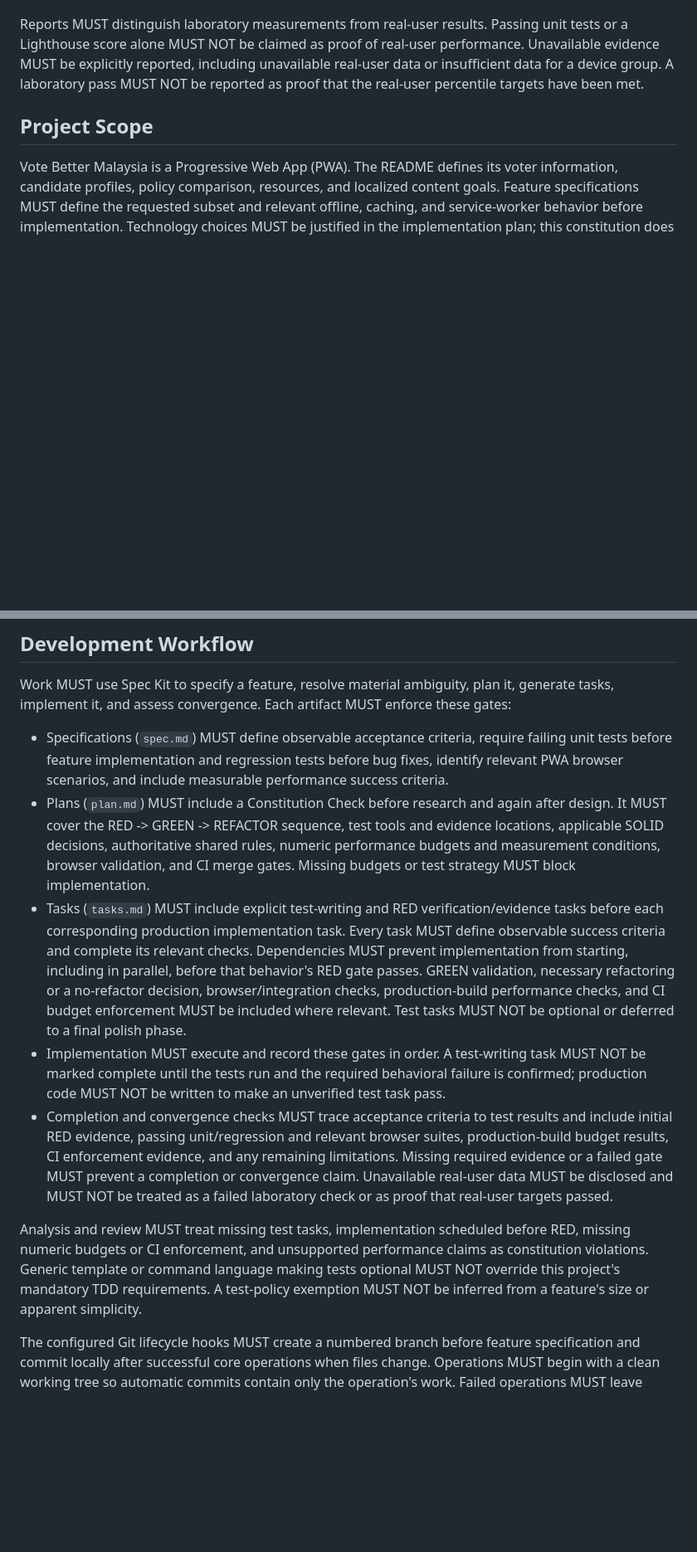
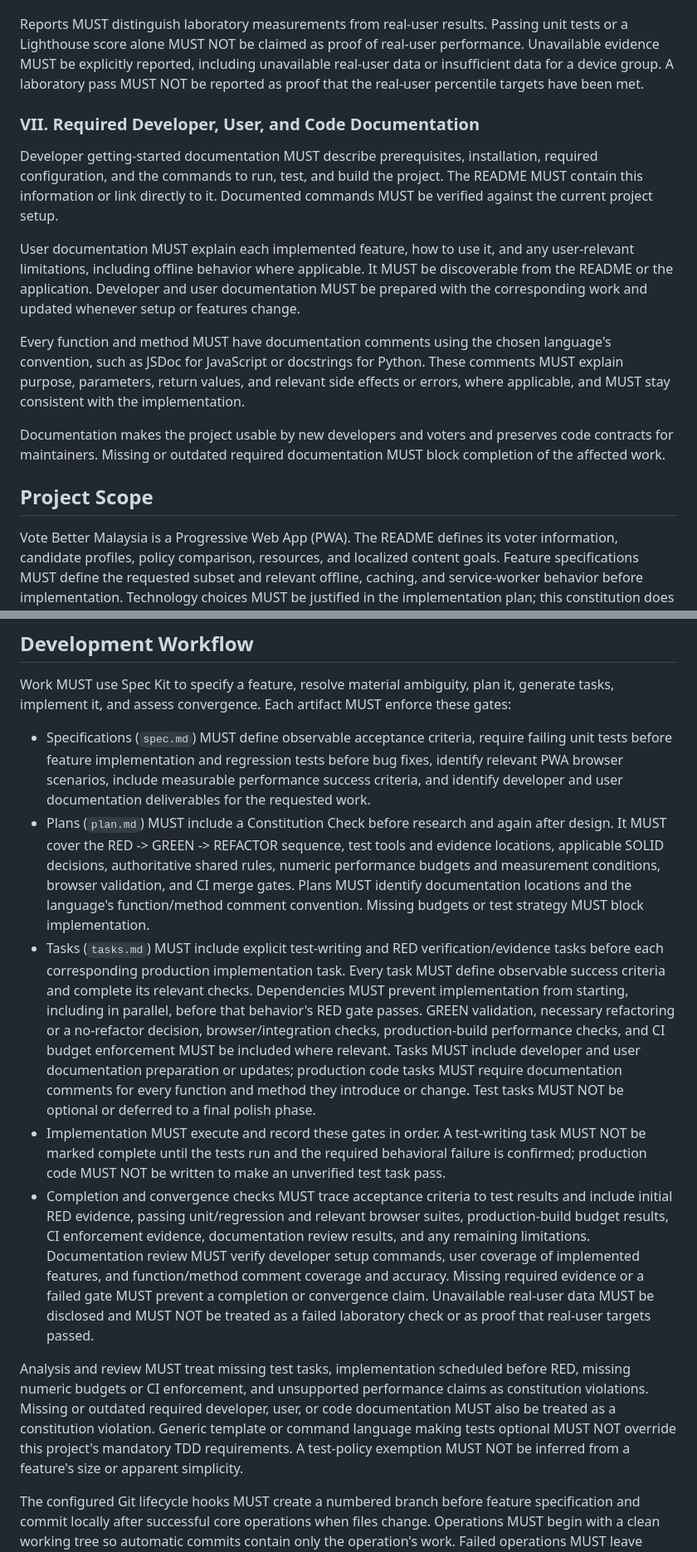
Before and after one commit to eaglecheow/vote-better-malaysia, a Markdown page: .specify/memory/constitution.md, 2 parts joined by grey strips. Shown at 83% size. Drawn GitHub-style; blank space fills up the shorter version.

Commit message:
[Spec Kit] Add project constitution

```diff
--- a/.specify/memory/constitution.md
+++ b/.specify/memory/constitution.md
@@ -101,6 +101,27 @@ Unavailable evidence MUST be explicitly reported, including unavailable real-use
 or insufficient data for a device group. A laboratory pass MUST NOT be reported as proof
 that the real-user percentile targets have been met.
 
+### VII. Required Developer, User, and Code Documentation
+
+Developer getting-started documentation MUST describe prerequisites, installation,
+required configuration, and the commands to run, test, and build the project. The README
+MUST contain this information or link directly to it. Documented commands MUST be
+verified against the current project setup.
+
+User documentation MUST explain each implemented feature, how to use it, and any
+user-relevant limitations, including offline behavior where applicable. It MUST be
+discoverable from the README or the application. Developer and user documentation MUST
+be prepared with the corresponding work and updated whenever setup or features change.
+
+Every function and method MUST have documentation comments using the chosen language's
+convention, such as JSDoc for JavaScript or docstrings for Python. These comments MUST
+explain purpose, parameters, return values, and relevant side effects or errors, where
+applicable, and MUST stay consistent with the implementation.
+
+Documentation makes the project usable by new developers and voters and preserves code
+contracts for maintainers. Missing or outdated required documentation MUST block
+completion of the affected work.
+
 ## Project Scope
 
 Vote Better Malaysia is a Progressive Web App (PWA). The README defines its voter
@@ -116,35 +137,43 @@ tasks, implement it, and assess convergence. Each artifact MUST enforce these ga
 
 - Specifications (`spec.md`) MUST define observable acceptance criteria, require failing
   unit tests before feature implementation and regression tests before bug fixes, identify
-  relevant PWA browser scenarios, and include measurable performance success criteria.
+  relevant PWA browser scenarios, include measurable performance success criteria, and
+  identify developer and user documentation deliverables for the requested work.
 - Plans (`plan.md`) MUST include a Constitution Check before research and again after
   design. It MUST cover the RED -> GREEN -> REFACTOR sequence, test tools and evidence
   locations, applicable SOLID decisions, authoritative shared rules, numeric performance
-  budgets and measurement conditions, browser validation, and CI merge gates. Missing
-  budgets or test strategy MUST block implementation.
+  budgets and measurement conditions, browser validation, and CI merge gates. Plans MUST
+  identify documentation locations and the language's function/method comment convention.
+  Missing budgets or test strategy MUST block implementation.
 - Tasks (`tasks.md`) MUST include explicit test-writing and RED verification/evidence
   tasks before each corresponding production implementation task. Every task MUST define
   observable success criteria and complete its relevant checks. Dependencies MUST
   prevent implementation from starting, including in parallel, before that behavior's
   RED gate passes. GREEN validation, necessary refactoring or a no-refactor decision,
   browser/integration checks, production-build performance checks, and CI budget
-  enforcement MUST be included where relevant. Test tasks MUST NOT be optional or
-  deferred to a final polish phase.
+  enforcement MUST be included where relevant. Tasks MUST include developer and user
+  documentation preparation or updates; production code tasks MUST require documentation
+  comments for every function and method they introduce or change. Test tasks MUST NOT
+  be optional or deferred to a final polish phase.
 - Implementation MUST execute and record these gates in order. A test-writing task MUST
   NOT be marked complete until the tests run and the required behavioral failure is
   confirmed; production code MUST NOT be written to make an unverified test task pass.
 - Completion and convergence checks MUST trace acceptance criteria to test results and
   include initial RED evidence, passing unit/regression and relevant browser suites,
-  production-build budget results, CI enforcement evidence, and any remaining limitations.
+  production-build budget results, CI enforcement evidence, documentation review results,
+  and any remaining limitations. Documentation review MUST verify developer setup commands,
+  user coverage of implemented features, and function/method comment coverage and accuracy.
   Missing required evidence or a failed gate MUST prevent a completion or convergence
   claim. Unavailable real-user data MUST be disclosed and MUST NOT be treated as a
   failed laboratory check or as proof that real-user targets passed.
 
 Analysis and review MUST treat missing test tasks, implementation scheduled before RED,
 missing numeric budgets or CI enforcement, and unsupported performance claims as
-constitution violations. Generic template or command language making tests optional
-MUST NOT override this project's mandatory TDD requirements. A test-policy exemption
-MUST NOT be inferred from a feature's size or apparent simplicity.
+constitution violations. Missing or outdated required developer, user, or code
+documentation MUST also be treated as a constitution violation. Generic template or
+command language making tests optional MUST NOT override this project's mandatory TDD
+requirements. A test-policy exemption MUST NOT be inferred from a feature's size or
+apparent simplicity.
 
 The configured Git lifecycle hooks MUST create a numbered branch before feature
 specification and commit locally after successful core operations when files change.
```
Also changed, not shown: other parts of .specify/memory/constitution.md (+1 -1 lines).
